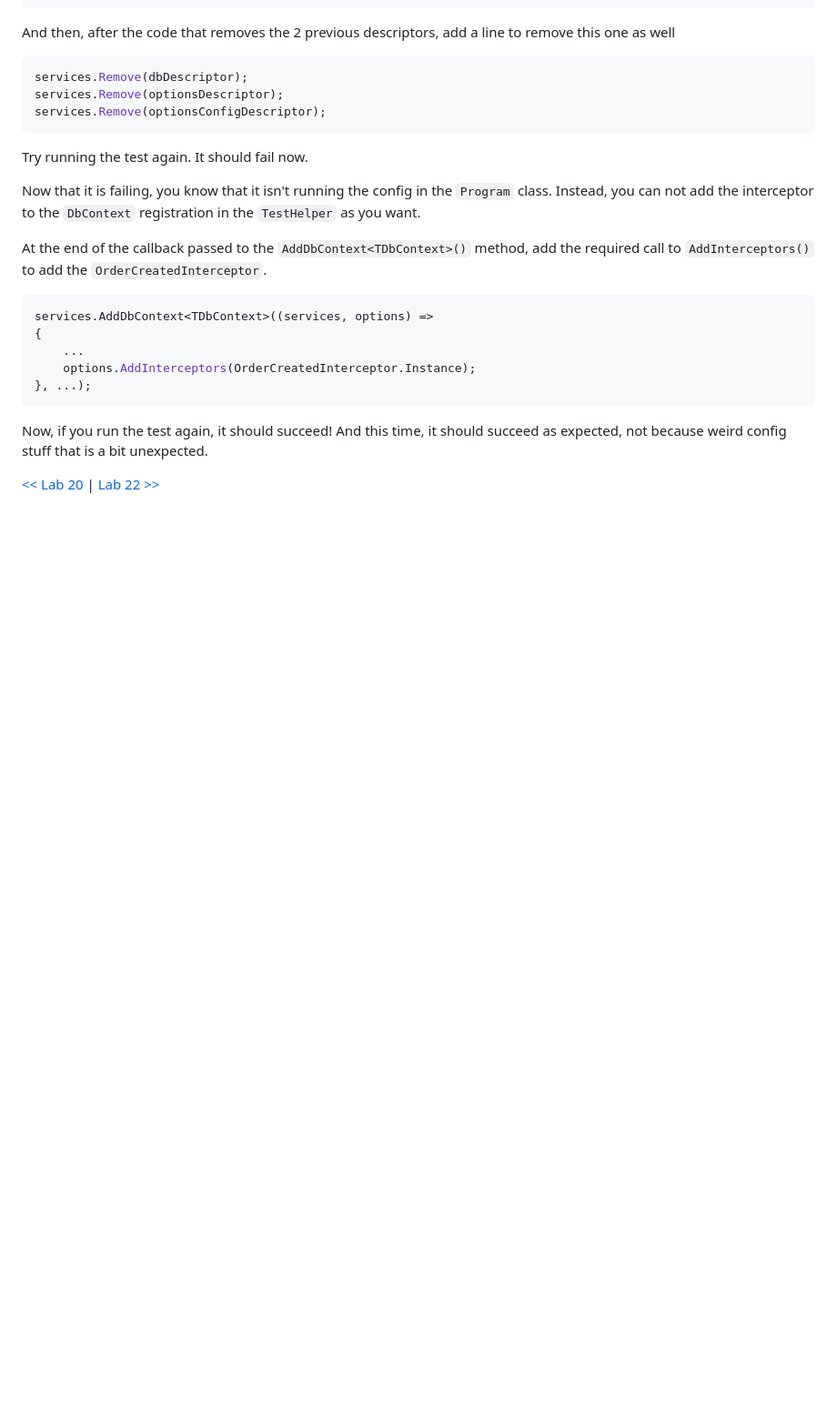
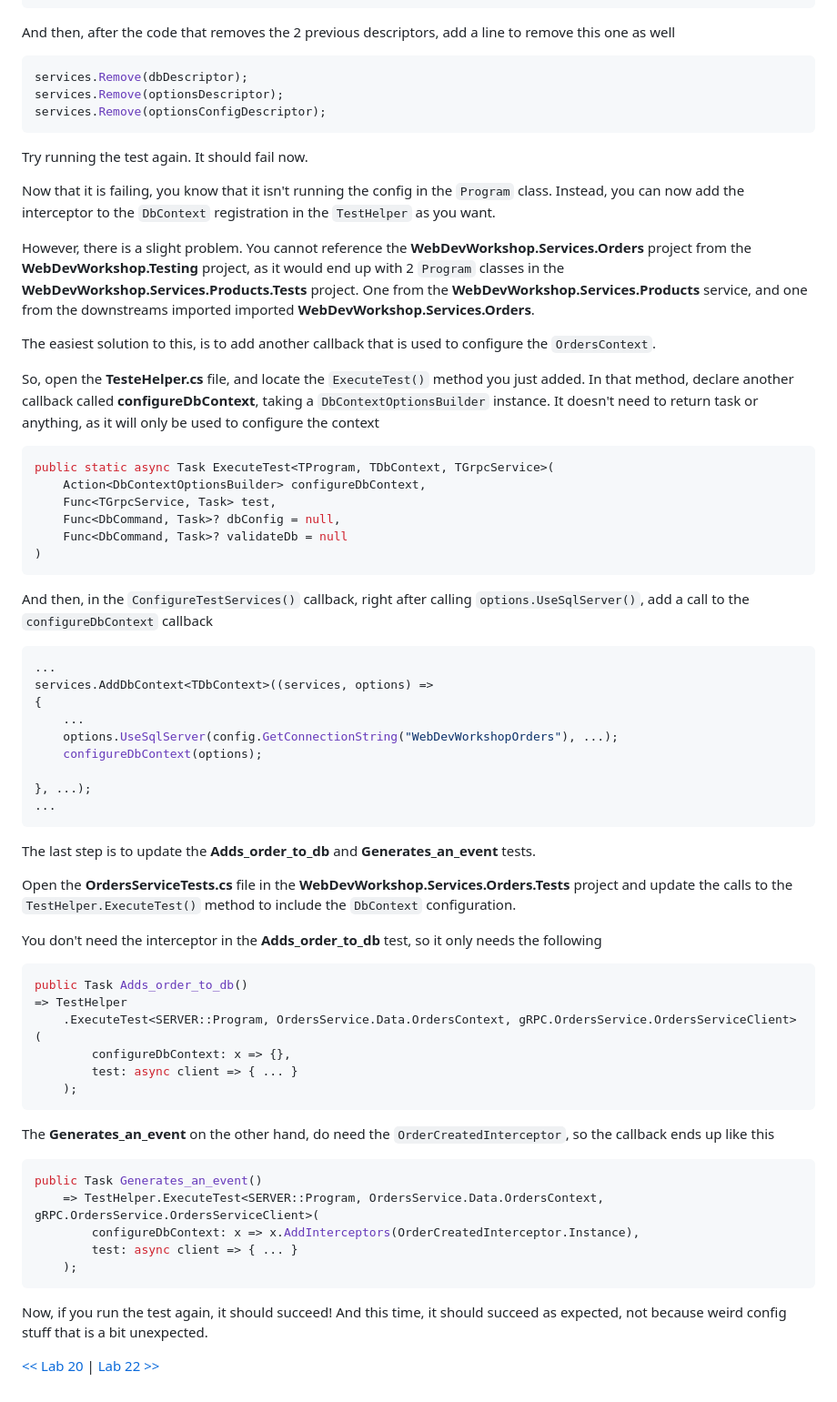
Before and after one commit to ChrisKlug/web-dev-workshop, a Markdown page: labs/lab21/lab21.md, the part around the change. Shown: that part at 91% size. Drawn GitHub-style; blank space fills up the shorter version.

Commit message:
Updated Lab 21

````diff
--- a/labs/lab21/lab21.md
+++ b/labs/lab21/lab21.md
@@ -348,16 +348,60 @@ services.Remove(optionsConfigDescriptor);
 
 Try running the test again. It should fail now.
 
-Now that it is failing, you know that it isn't running the config in the `Program` class. Instead, you can not add the interceptor to the `DbContext` registration in the `TestHelper` as you want.
+Now that it is failing, you know that it isn't running the config in the `Program` class. Instead, you can now add the interceptor to the `DbContext` registration in the `TestHelper` as you want.
 
-At the end of the callback passed to the `AddDbContext<TDbContext>()` method, add the required call to `AddInterceptors()` to add the `OrderCreatedInterceptor`.
+However, there is a slight problem. You cannot reference the __WebDevWorkshop.Services.Orders__ project from the __WebDevWorkshop.Testing__ project, as it would end up with 2 `Program` classes in the __WebDevWorkshop.Services.Products.Tests__ project. One from the __WebDevWorkshop.Services.Products__ service, and one from the downstreams imported imported __WebDevWorkshop.Services.Orders__.
+
+The easiest solution to this, is to add another callback that is used to configure the `OrdersContext`.
+
+So, open the __TesteHelper.cs__ file, and locate the `ExecuteTest()` method you just added. In that method, declare another callback called __configureDbContext__, taking a `DbContextOptionsBuilder` instance. It doesn't need to return task or anything, as it will only be used to configure the context
 
 ```csharp
+public static async Task ExecuteTest<TProgram, TDbContext, TGrpcService>(
+    Action<DbContextOptionsBuilder> configureDbContext,
+    Func<TGrpcService, Task> test,
+    Func<DbCommand, Task>? dbConfig = null,
+    Func<DbCommand, Task>? validateDb = null
+)
+```
+
+And then, in the `ConfigureTestServices()` callback, right after calling `options.UseSqlServer()`, add a call to the `configureDbContext` callback
+
+```csharp
+...
 services.AddDbContext<TDbContext>((services, options) =>
 {
     ...
-    options.AddInterceptors(OrderCreatedInterceptor.Instance);
+    options.UseSqlServer(config.GetConnectionString("WebDevWorkshopOrders"), ...);
+    configureDbContext(options);
+
 }, ...);
+...
+```
+
+The last step is to update the __Adds_order_to_db__  and __Generates_an_event__ tests.
+
+Open the __OrdersServiceTests.cs__ file in the __WebDevWorkshop.Services.Orders.Tests__ project and update the calls to the `TestHelper.ExecuteTest()` method to include the `DbContext` configuration.
+
+You don't need the interceptor in the __Adds_order_to_db__ test, so it only needs the following
+
+```csharp
+public Task Adds_order_to_db()
+=> TestHelper
+    .ExecuteTest<SERVER::Program, OrdersService.Data.OrdersContext, gRPC.OrdersService.OrdersServiceClient>(
+        configureDbContext: x => {},
+        test: async client => { ... }
+    );
+```
+
+The __Generates_an_event__ on the other hand, do need the `OrderCreatedInterceptor`, so the callback ends up like this
+
+```csharp
+public Task Generates_an_event()
+    => TestHelper.ExecuteTest<SERVER::Program, OrdersService.Data.OrdersContext, gRPC.OrdersService.OrdersServiceClient>(
+        configureDbContext: x => x.AddInterceptors(OrderCreatedInterceptor.Instance),
+        test: async client => { ... }
+    );
 ```
 
 Now, if you run the test again, it should succeed! And this time, it should succeed as expected, not because weird config stuff that is a bit unexpected.
````
